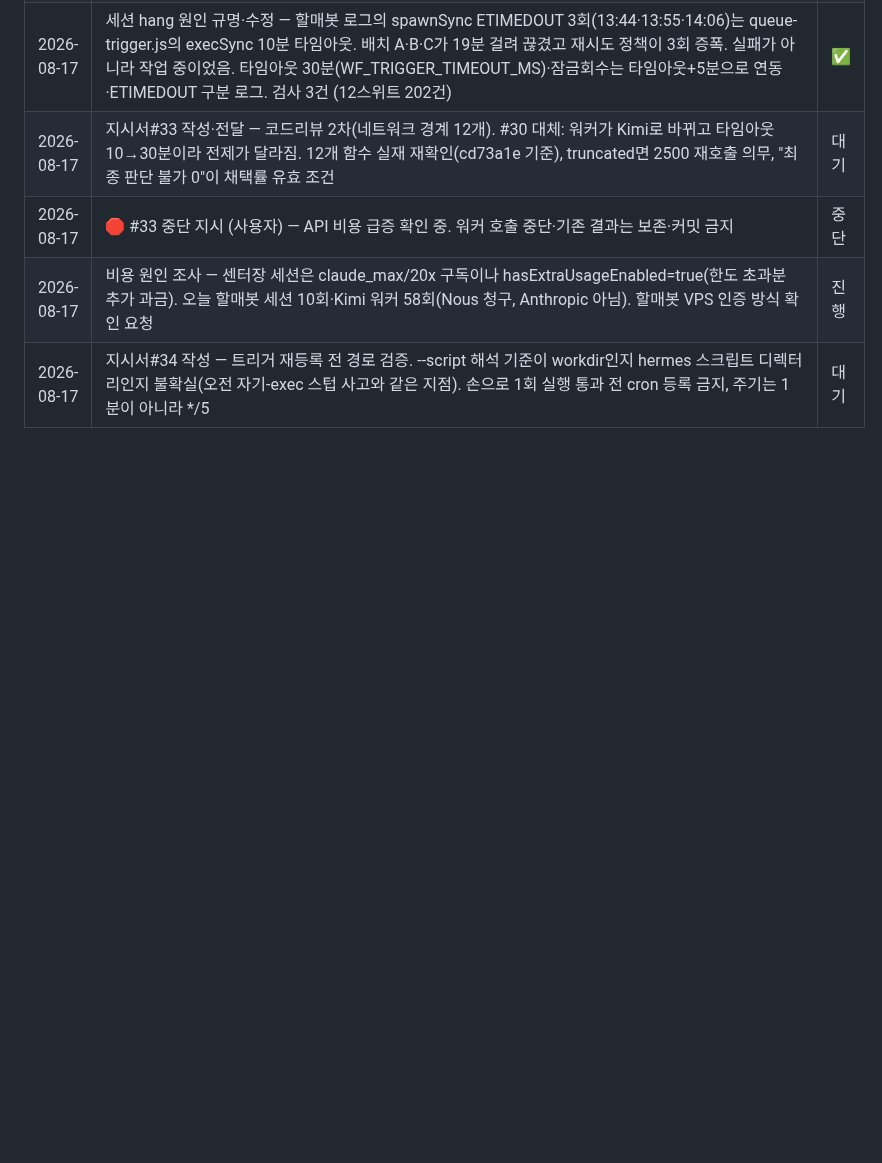
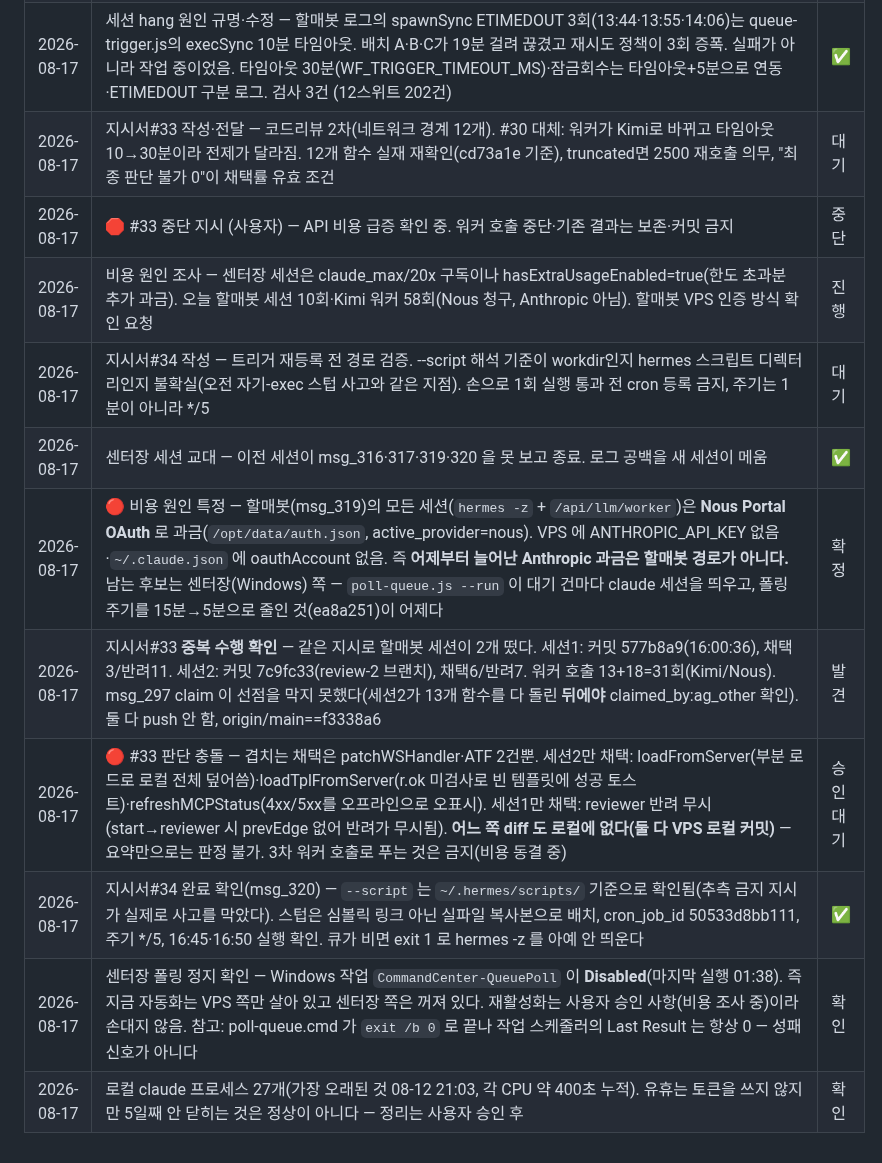
Before and after one commit to joker8awesome/workflow-builder, a Markdown page: deepbot_action.md, the part around the change. Drawn GitHub-style; blank space fills up the shorter version.

Commit message:
log: 센터장 교대 — 이전 세션이 못 본 보고 4건 회수
msg_319 로 비용 질문의 답이 이미 와 있었다. 할매봇은 Nous Portal
과금이라 Anthropic 경로가 아니다. 남는 것은 센터장 쪽 폴링뿐이다.

msg_316·317 은 #33 이 두 세션에서 중복 수행됐음을 알린다. claim 이
선점을 막지 못했고, 채택 판단이 3 vs 6 으로 갈렸다. 두 diff 모두
VPS 로컬이라 여기서는 판정할 수 없다.

msg_320 으로 #34 는 완료됐다. --script 는 ~/.hermes/scripts/ 기준이었다.

Co-Authored-By: Claude Opus 5 <noreply@anthropic.com>

```diff
--- a/deepbot_action.md
+++ b/deepbot_action.md
@@ -303,3 +303,10 @@ agent.payload.get / report / checkpoint
 | 2026-08-17 | 🛑 #33 중단 지시 (사용자) — API 비용 급증 확인 중. 워커 호출 중단·기존 결과는 보존·커밋 금지 | 중단 |
 | 2026-08-17 | 비용 원인 조사 — 센터장 세션은 claude_max/20x 구독이나 hasExtraUsageEnabled=true(한도 초과분 추가 과금). 오늘 할매봇 세션 10회·Kimi 워커 58회(Nous 청구, Anthropic 아님). 할매봇 VPS 인증 방식 확인 요청 | 진행 |
 | 2026-08-17 | 지시서#34 작성 — 트리거 재등록 전 경로 검증. --script 해석 기준이 workdir인지 hermes 스크립트 디렉터리인지 불확실(오전 자기-exec 스텁 사고와 같은 지점). 손으로 1회 실행 통과 전 cron 등록 금지, 주기는 1분이 아니라 */5 | 대기 |
+| 2026-08-17 | 센터장 세션 교대 — 이전 세션이 msg_316·317·319·320 을 못 보고 종료. 로그 공백을 새 세션이 메움 | ✅ |
+| 2026-08-17 | 🔴 비용 원인 특정 — 할매봇(msg_319)의 모든 세션(`hermes -z` + `/api/llm/worker`)은 **Nous Portal OAuth** 로 과금(`/opt/data/auth.json`, active_provider=nous). VPS 에 ANTHROPIC_API_KEY 없음·`~/.claude.json` 에 oauthAccount 없음. 즉 **어제부터 늘어난 Anthropic 과금은 할매봇 경로가 아니다.** 남는 후보는 센터장(Windows) 쪽 — `poll-queue.js --run` 이 대기 건마다 claude 세션을 띄우고, 폴링 주기를 15분→5분으로 줄인 것(ea8a251)이 어제다 | 확정 |
+| 2026-08-17 | 지시서#33 **중복 수행 확인** — 같은 지시로 할매봇 세션이 2개 떴다. 세션1: 커밋 577b8a9(16:00:36), 채택3/반려11. 세션2: 커밋 7c9fc33(review-2 브랜치), 채택6/반려7. 워커 호출 13+18=31회(Kimi/Nous). msg_297 claim 이 선점을 막지 못했다(세션2가 13개 함수를 다 돌린 **뒤에야** claimed_by:ag_other 확인). 둘 다 push 안 함, origin/main==f3338a6 | 발견 |
+| 2026-08-17 | 🔴 #33 판단 충돌 — 겹치는 채택은 patchWSHandler·ATF 2건뿐. 세션2만 채택: loadFromServer(부분 로드로 로컬 전체 덮어씀)·loadTplFromServer(r.ok 미검사로 빈 템플릿에 성공 토스트)·refreshMCPStatus(4xx/5xx를 오프라인으로 오표시). 세션1만 채택: reviewer 반려 무시(start→reviewer 시 prevEdge 없어 반려가 무시됨). **어느 쪽 diff 도 로컬에 없다(둘 다 VPS 로컬 커밋)** — 요약만으로는 판정 불가. 3차 워커 호출로 푸는 것은 금지(비용 동결 중) | 승인대기 |
+| 2026-08-17 | 지시서#34 완료 확인(msg_320) — `--script` 는 `~/.hermes/scripts/` 기준으로 확인됨(추측 금지 지시가 실제로 사고를 막았다). 스텁은 심볼릭 링크 아닌 실파일 복사본으로 배치, cron_job_id 50533d8bb111, 주기 */5, 16:45·16:50 실행 확인. 큐가 비면 exit 1 로 hermes -z 를 아예 안 띄운다 | ✅ |
+| 2026-08-17 | 센터장 폴링 정지 확인 — Windows 작업 `CommandCenter-QueuePoll` 이 **Disabled**(마지막 실행 01:38). 즉 지금 자동화는 VPS 쪽만 살아 있고 센터장 쪽은 꺼져 있다. 재활성화는 사용자 승인 사항(비용 조사 중)이라 손대지 않음. 참고: poll-queue.cmd 가 `exit /b 0` 로 끝나 작업 스케줄러의 Last Result 는 항상 0 — 성패 신호가 아니다 | 확인 |
+| 2026-08-17 | 로컬 claude 프로세스 27개(가장 오래된 것 08-12 21:03, 각 CPU 약 400초 누적). 유휴는 토큰을 쓰지 않지만 5일째 안 닫히는 것은 정상이 아니다 — 정리는 사용자 승인 후 | 확인 |
```
